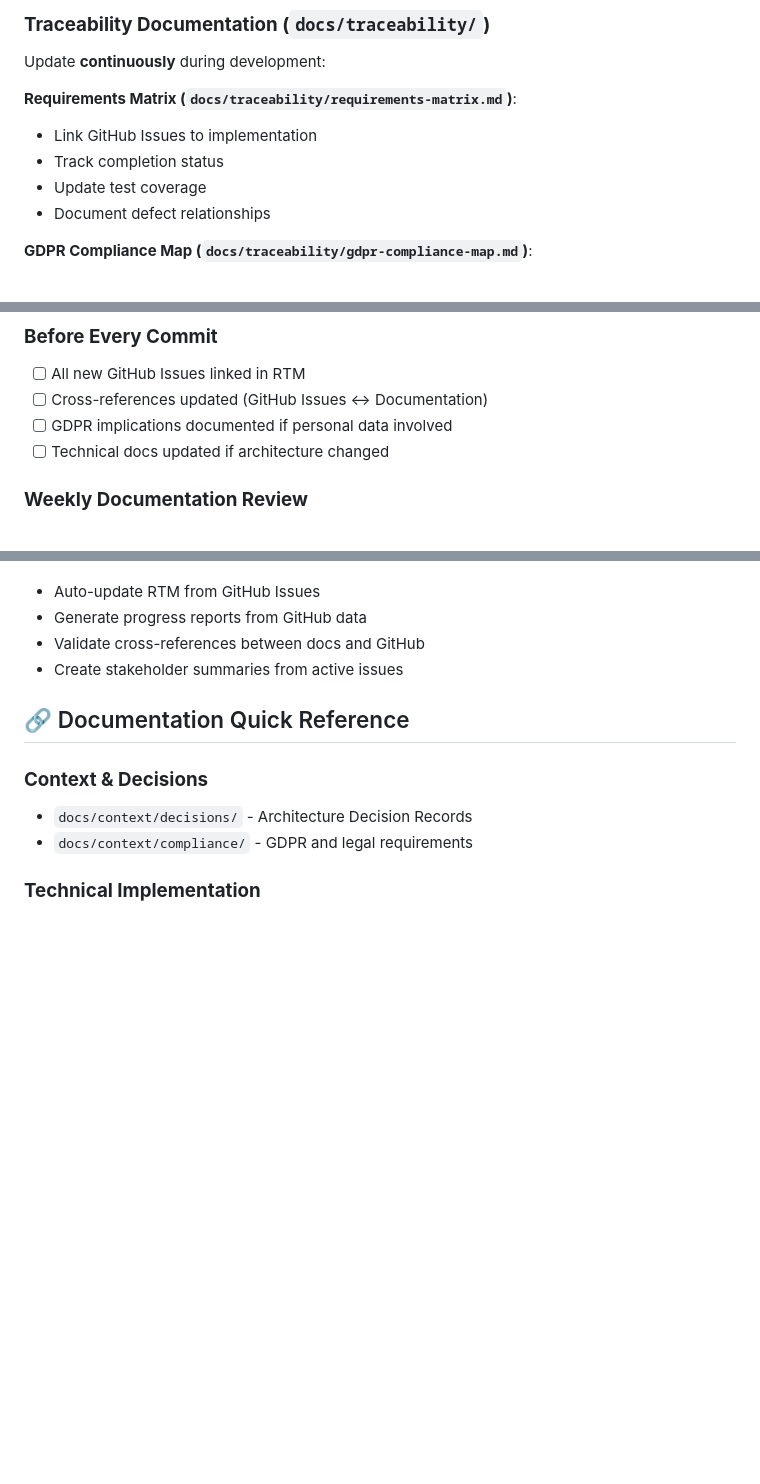
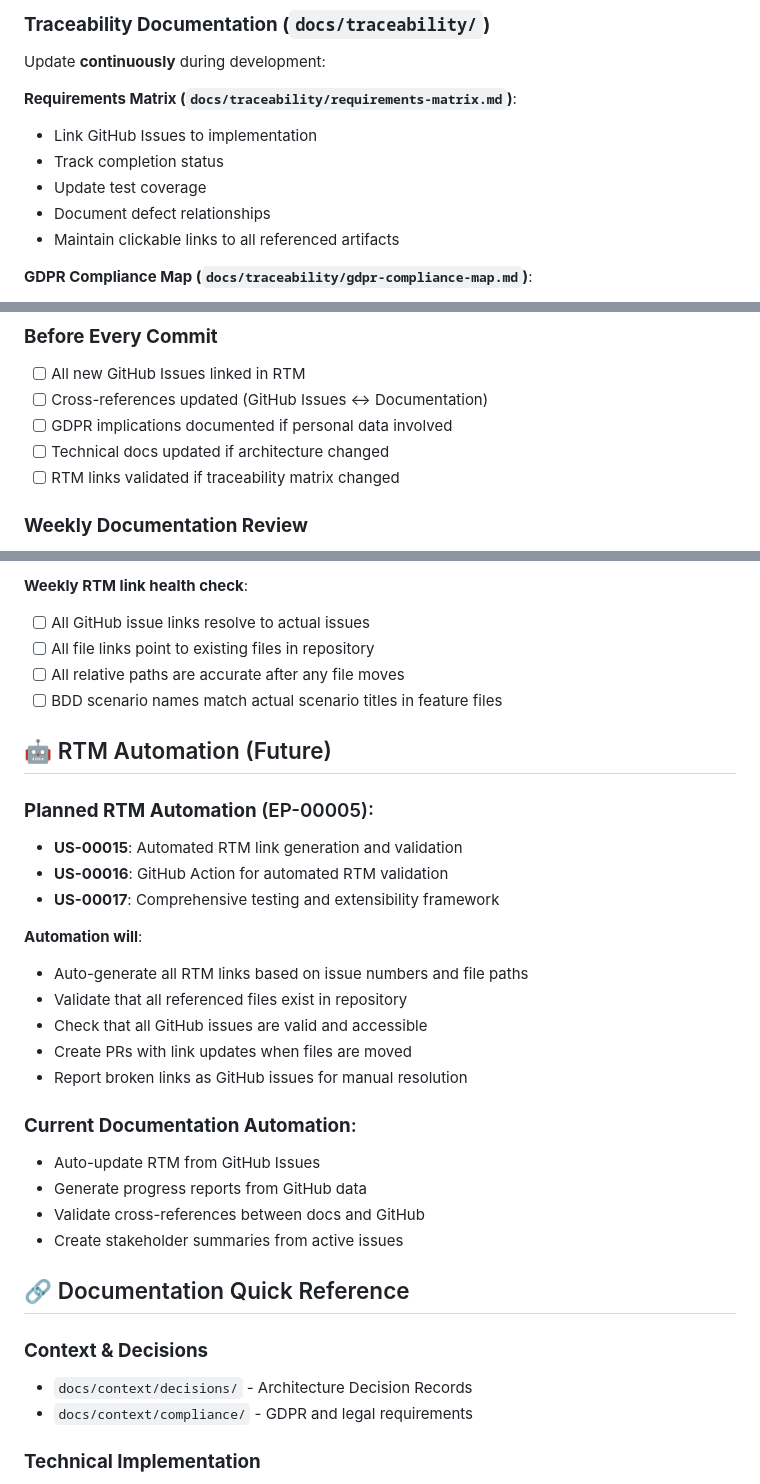
Before and after one commit to QHuuT/gonogo, a Markdown page: docs/technical/documentation-workflow.md, 3 parts joined by grey strips. Drawn GitHub-style; blank space fills up the shorter version.

```diff
--- a/docs/technical/documentation-workflow.md
+++ b/docs/technical/documentation-workflow.md
@@ -57,6 +57,7 @@ Update **continuously** during development:
 - Track completion status
 - Update test coverage
 - Document defect relationships
+- Maintain clickable links to all referenced artifacts
 
 **GDPR Compliance Map (`docs/traceability/gdpr-compliance-map.md`)**:
 - Map features to GDPR requirements
@@ -131,6 +132,7 @@ See [Requirements Matrix](../traceability/requirements-matrix.md) for current st
 - [ ] Cross-references updated (GitHub Issues ↔ Documentation)
 - [ ] GDPR implications documented if personal data involved
 - [ ] Technical docs updated if architecture changed
+- [ ] RTM links validated if traceability matrix changed
 
 ### **Weekly Documentation Review**
 - [ ] Review RTM for broken links
@@ -150,3 +212,24 @@ See [Requirements Matrix](../traceability/requirements-matrix.md) for current st
+**Weekly RTM link health check**:
+- [ ] All GitHub issue links resolve to actual issues
+- [ ] All file links point to existing files in repository
+- [ ] All relative paths are accurate after any file moves
+- [ ] BDD scenario names match actual scenario titles in feature files
+
+## 🤖 RTM Automation (Future)
+
+### **Planned RTM Automation** (EP-00005):
+- **US-00015**: Automated RTM link generation and validation
+- **US-00016**: GitHub Action for automated RTM validation
+- **US-00017**: Comprehensive testing and extensibility framework
+
+**Automation will**:
+- Auto-generate all RTM links based on issue numbers and file paths
+- Validate that all referenced files exist in repository
+- Check that all GitHub issues are valid and accessible
+- Create PRs with link updates when files are moved
+- Report broken links as GitHub issues for manual resolution
+
+### **Current Documentation Automation**:
 - Auto-update RTM from GitHub Issues
 - Generate progress reports from GitHub data
 - Validate cross-references between docs and GitHub
```
Also changed, not shown: other parts of docs/technical/documentation-workflow.md (+62 -2 lines), CLAUDE.md (+2 -0 lines), docs/technical/rtm-automation-evolution.md (added, +393 -0 lines).
